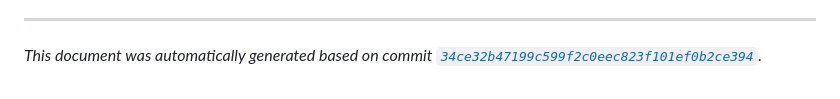
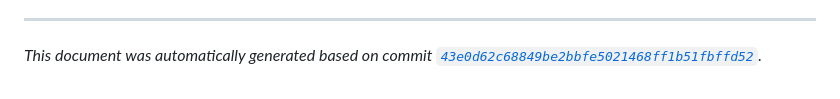
Before and after one commit to erickchenyn/erickchenyn, a Markdown page: ARTICLES.md, the part around the change. Drawn GitHub-style.

Commit message:
docs: auto summary (43e0d62c68849be2bbfe5021468ff1b51fbffd52)

```diff
--- a/ARTICLES.md
+++ b/ARTICLES.md
@@ -51,4 +51,4 @@
 
 ---
 
-*This document was automatically generated based on commit [`34ce32b47199c599f2c0eec823f101ef0b2ce394`](https://github.com/erickchenyn/read-it-later/commit/34ce32b47199c599f2c0eec823f101ef0b2ce394).*
+*This document was automatically generated based on commit [`43e0d62c68849be2bbfe5021468ff1b51fbffd52`](https://github.com/erickchenyn/read-it-later/commit/43e0d62c68849be2bbfe5021468ff1b51fbffd52).*
```
